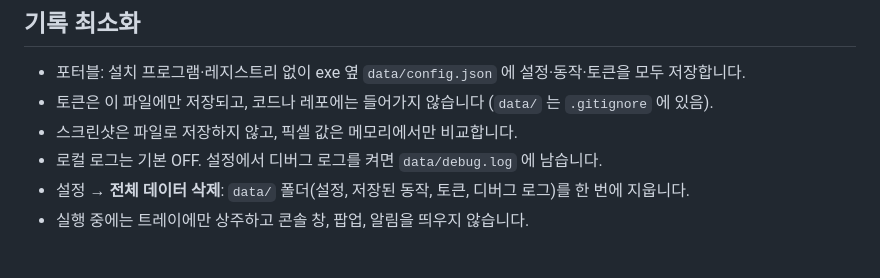
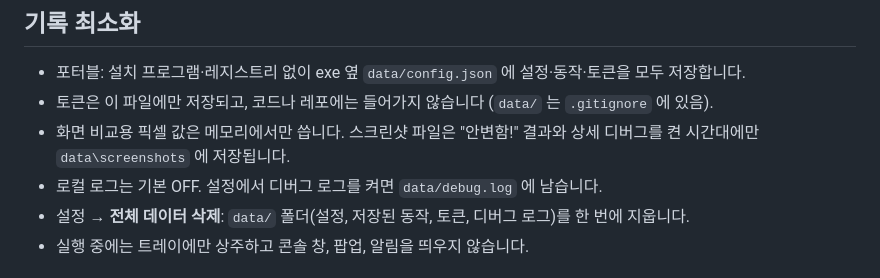
Before and after one commit to kwaho-stack/Apphelper, a Markdown page: README.md, the part around the change. Rendered like a GitHub page.

Commit message:
README: describe when screenshots are saved
Co-Authored-By: Claude Opus 5.5 <noreply@anthropic.com>
Claude-Session: https://claude.ai/code/session_012zip5Vbk589xTxhygZ8wdg

```diff
--- a/README.md
+++ b/README.md
@@ -131,7 +131,7 @@ GitHub Pages 에서 확인하는 Windows 트레이 앱입니다. 이 프로그
 
 - 포터블: 설치 프로그램·레지스트리 없이 exe 옆 `data/config.json` 에 설정·동작·토큰을 모두 저장합니다.
 - 토큰은 이 파일에만 저장되고, 코드나 레포에는 들어가지 않습니다 (`data/` 는 `.gitignore` 에 있음).
-- 스크린샷은 파일로 저장하지 않고, 픽셀 값은 메모리에서만 비교합니다.
+- 화면 비교용 픽셀 값은 메모리에서만 씁니다. 스크린샷 파일은 "안변함!" 결과와 상세 디버그를 켠 시간대에만 `data\screenshots` 에 저장됩니다.
 - 로컬 로그는 기본 OFF. 설정에서 디버그 로그를 켜면 `data/debug.log` 에 남습니다.
 - 설정 → **전체 데이터 삭제**: `data/` 폴더(설정, 저장된 동작, 토큰, 디버그 로그)를 한 번에 지웁니다.
 - 실행 중에는 트레이에만 상주하고 콘솔 창, 팝업, 알림을 띄우지 않습니다.
```
